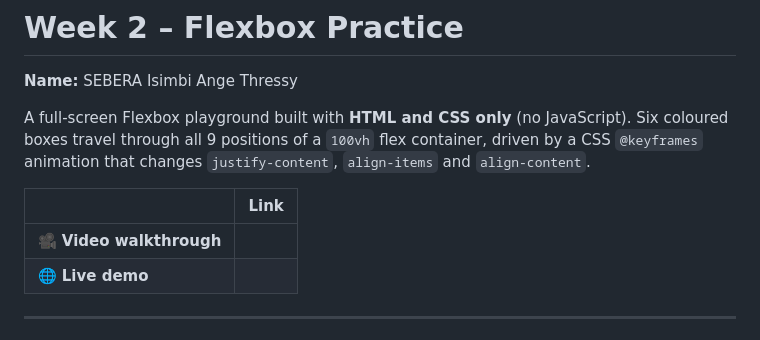
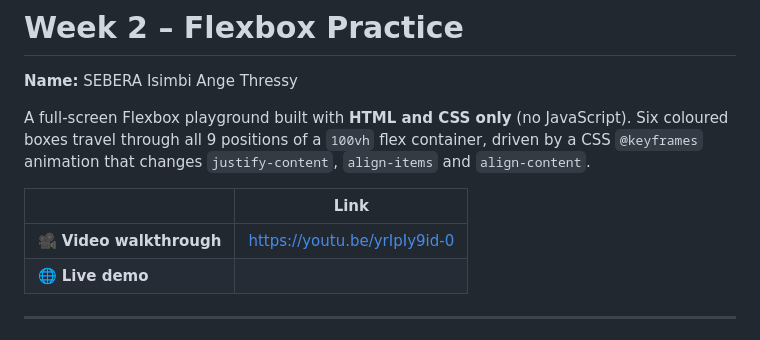
Before and after one commit to seberaisimbiangethressy-creator/week2-flexbox-practice, a Markdown page: README.md, the part around the change. Drawn GitHub-style.

Commit message:
Add video walkthrough link to README
Added a link to the video walkthrough in the README.

```diff
--- a/README.md
+++ b/README.md
@@ -6,7 +6,7 @@ A full-screen Flexbox playground built with **HTML and CSS only** (no JavaScript
 
 | | Link |
 |---|---|
-| 🎥 **Video walkthrough** |
+| 🎥 **Video walkthrough** | https://youtu.be/yrIpIy9id-0
 | 🌐 **Live demo** |
 
 ---
```
